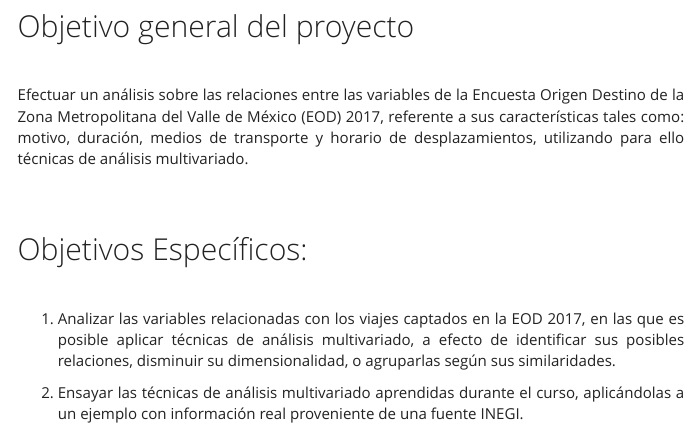
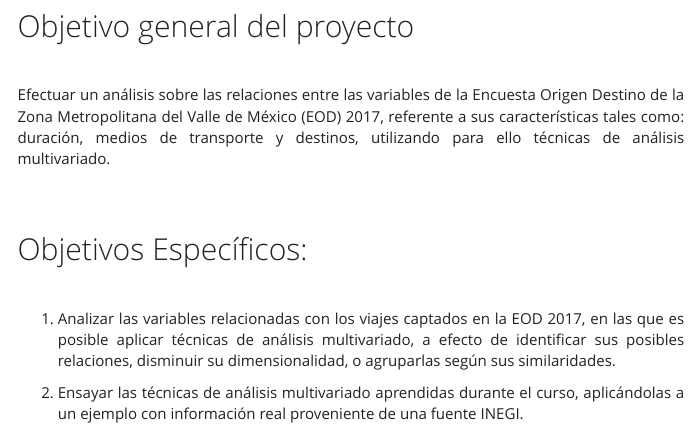
Before and after one commit to ramegon76/mods_multivariados, an R Markdown document (index.Rmd): the page in a window 1100 px wide, from 680 px down. The pictures show the output file index.html that the author committed with the source, opened offline; library style sheets and scripts come from the installed R packages; menus at the side of the page are left out.

Commit message:
a la hora

```diff
--- a/index.Rmd
+++ b/index.Rmd
@@ -33,7 +33,7 @@ title: "**Presentación**"
 
 <br>
 
-Efectuar un análisis sobre las relaciones entre las variables de la Encuesta Origen Destino de la Zona Metropolitana del Valle de México (EOD) 2017, referente a sus características tales como: motivo, duración, medios de transporte y horario de desplazamientos, utilizando para ello técnicas de análisis multivariado.
+Efectuar un análisis sobre las relaciones entre las variables de la Encuesta Origen Destino de la Zona Metropolitana del Valle de México (EOD) 2017, referente a sus características tales como: duración, medios de transporte y destinos, utilizando para ello técnicas de análisis multivariado.
 
 <br>
 <br>
```
Also changed, not shown: index.html.
